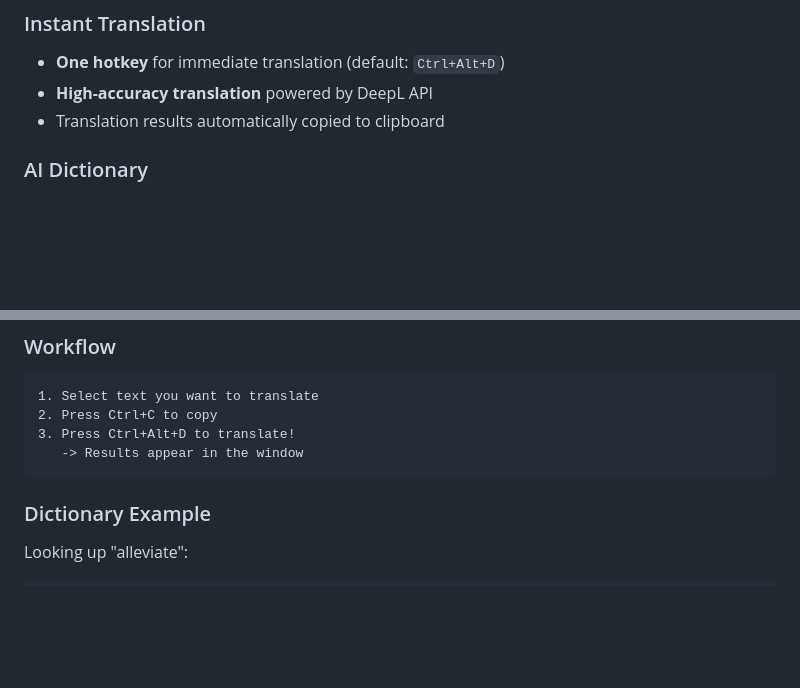
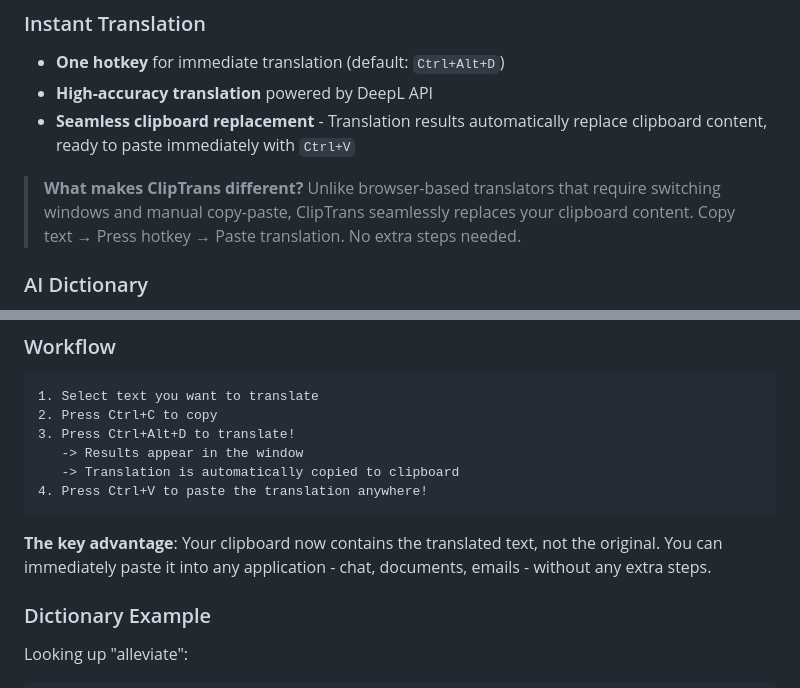
Before and after one commit to unhaya/ClipboardTranslator, a Markdown page: README.md, 2 parts joined by grey strips. Drawn GitHub-style; blank space fills up the shorter version.

Commit message:
docs: highlight clipboard replacement feature as key differentiator

````diff
--- a/README.md
+++ b/README.md
@@ -53,7 +53,10 @@ Select text, press `Ctrl+C` to copy, then hit the hotkey. **Translation in just
 ### Instant Translation
 - **One hotkey** for immediate translation (default: `Ctrl+Alt+D`)
 - **High-accuracy translation** powered by DeepL API
-- Translation results automatically copied to clipboard
+- **Seamless clipboard replacement** - Translation results automatically replace clipboard content, ready to paste immediately with `Ctrl+V`
+
+> **What makes ClipTrans different?**
+> Unlike browser-based translators that require switching windows and manual copy-paste, ClipTrans seamlessly replaces your clipboard content. Copy text → Press hotkey → Paste translation. No extra steps needed.
 
 ### AI Dictionary
 - **Detailed word explanations** powered by Claude AI
@@ -121,7 +124,11 @@ python main.py
 2. Press Ctrl+C to copy
 3. Press Ctrl+Alt+D to translate!
    -> Results appear in the window
+   -> Translation is automatically copied to clipboard
+4. Press Ctrl+V to paste the translation anywhere!
 ```
+
+**The key advantage**: Your clipboard now contains the translated text, not the original. You can immediately paste it into any application - chat, documents, emails - without any extra steps.
 
 ### Dictionary Example
 
````
